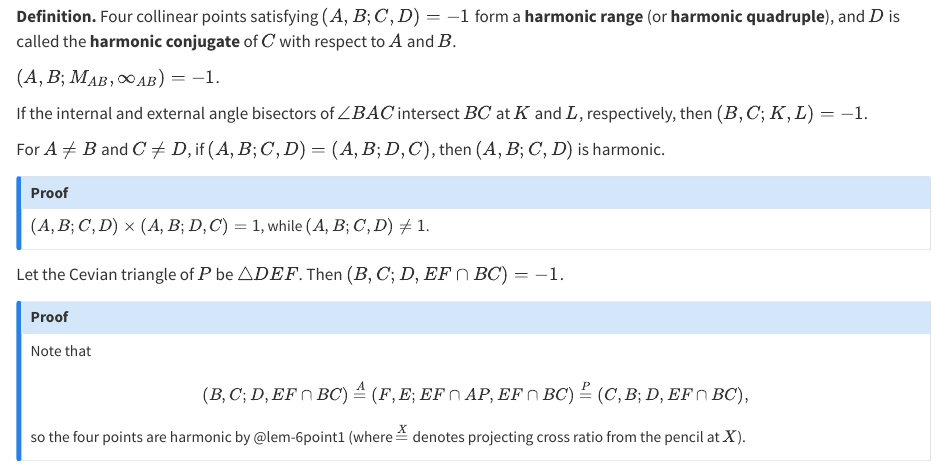
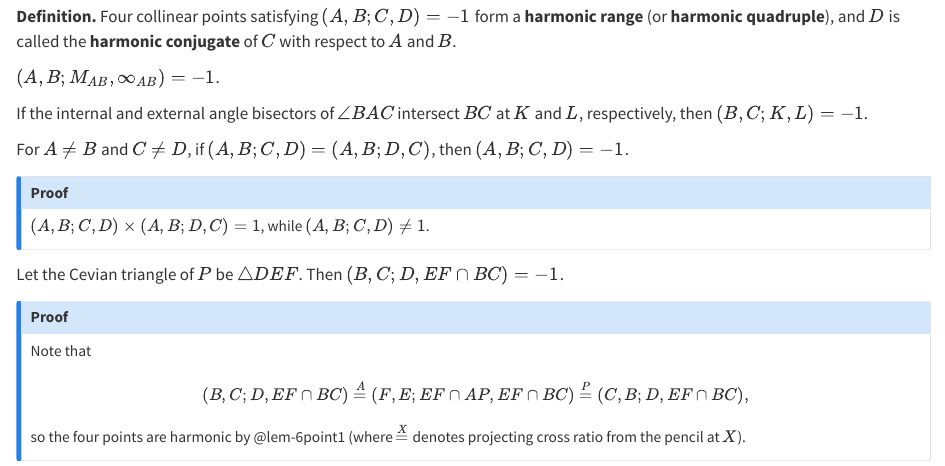
Before and after one commit to ckliao914/Plane-Geometry, a Quarto document (NoteEn/Sec6.qmd): the page in a window 1100 px wide, from 1220 px down. Rendered offline with R 4.5, knitr and Pandoc in place of Quarto, with nearby package versions.

Commit message:
Update Sec6.qmd

```diff
--- a/NoteEn/Sec6.qmd
+++ b/NoteEn/Sec6.qmd
@@ -105,7 +105,7 @@ If the internal and external angle bisectors of $\angle BAC$ intersect $BC$ at $
 :::
 
 ::: {#lem-6point1}
-For $A\neq B$ and $C\neq D$, if $(A,B;C,D)=(A,B;D,C)$, then $(A,B;C,D)$ is harmonic.
+For $A\neq B$ and $C\neq D$, if $(A,B;C,D)=(A,B;D,C)$, then $(A,B;C,D)=-1$.
 :::
 
 ::: {.callout-note collapse="true" icon="false"}
```
